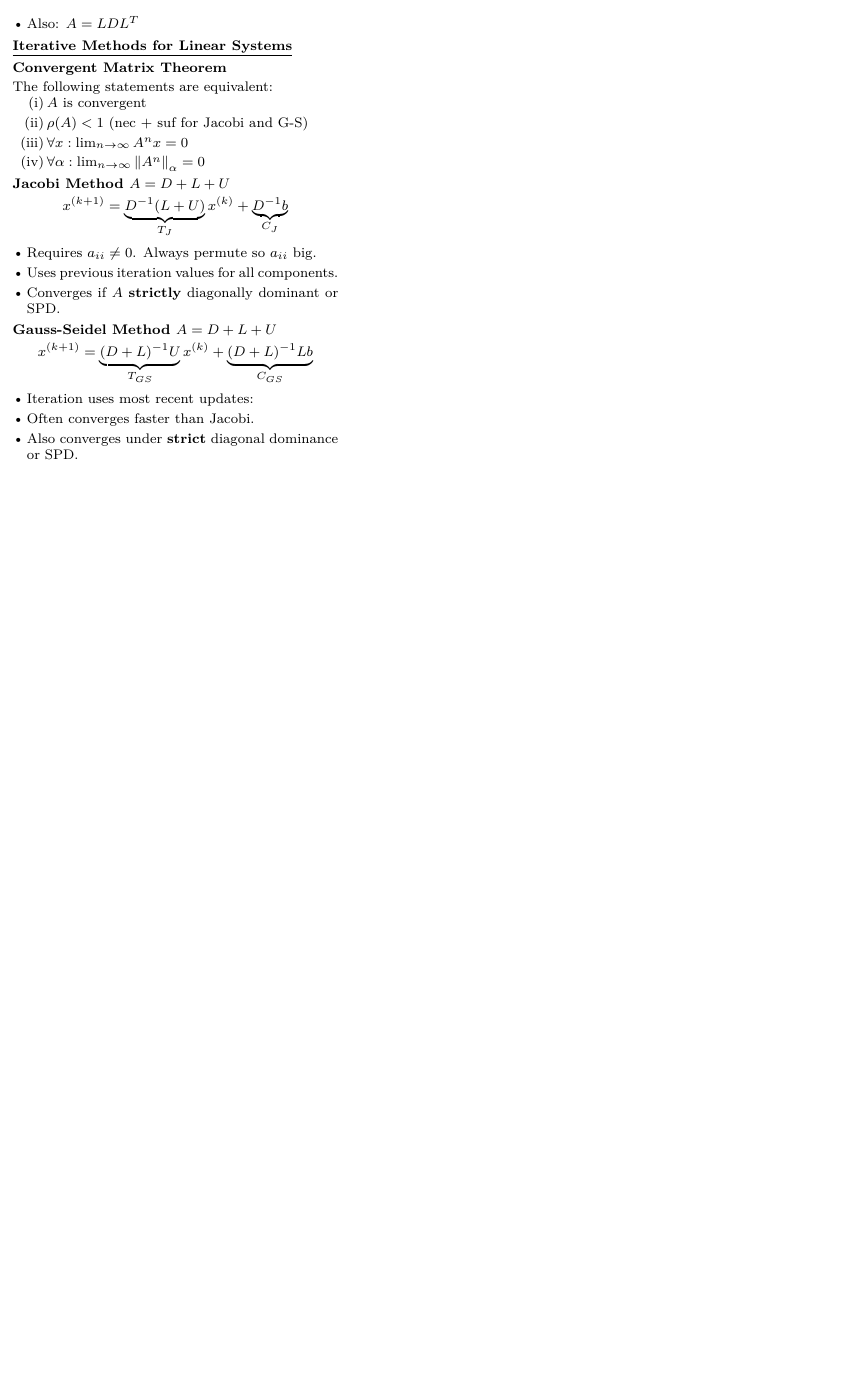
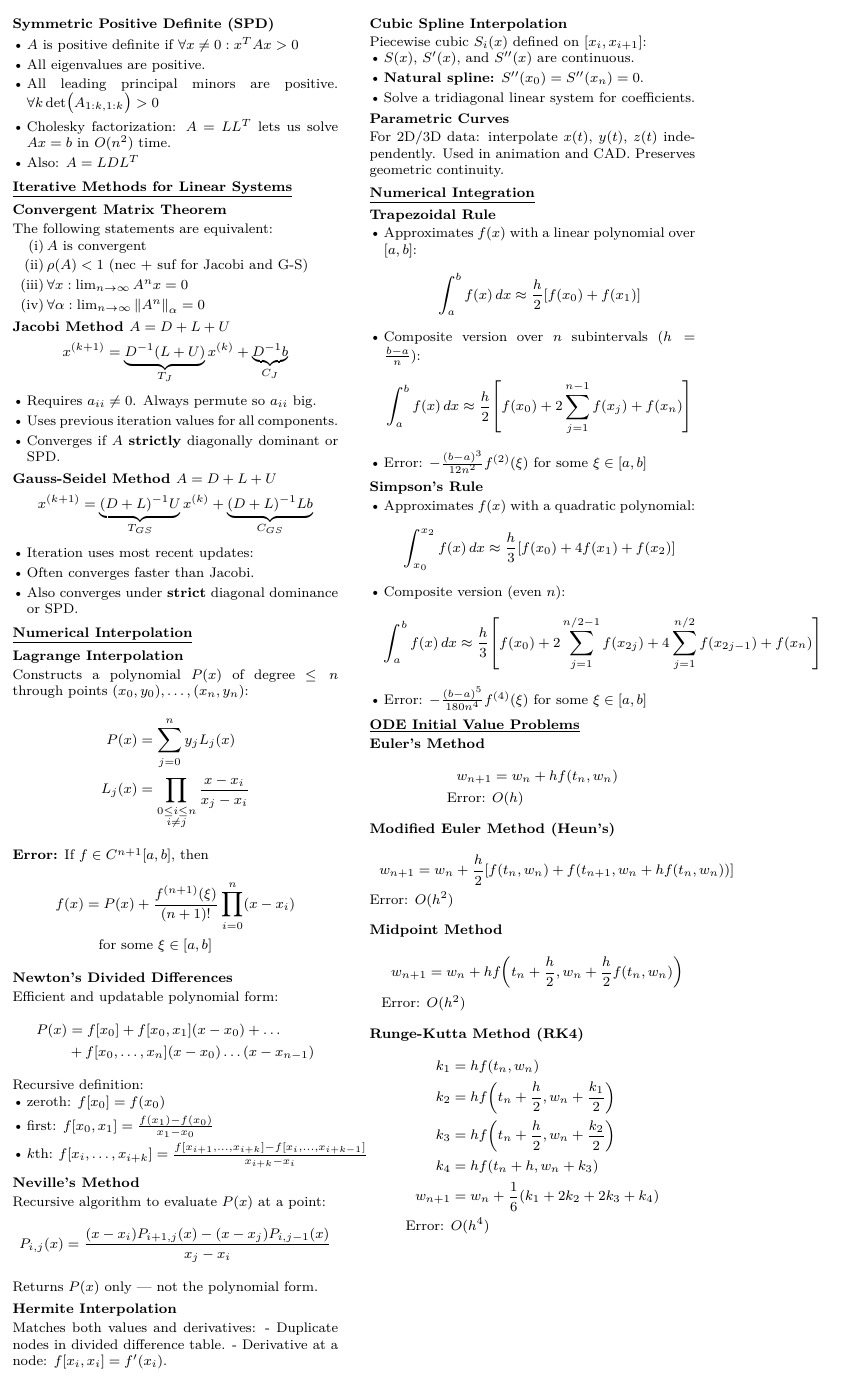
Before and after one commit to alexng353/SFU-MACM316, a LaTeX document (notes/Cheat Sheet (Final Revision).tex): page 2 of 2. Compiled offline with pdfLaTeX.

Commit message:
cheat sheet done

```diff
--- a/notes/Cheat Sheet (Final Revision).tex
+++ b/notes/Cheat Sheet (Final Revision).tex
@@ -143,3 +150,5 @@ itemsep=0.2\baselineskip, partopsep=0pt, topsep=0pt}
+  \normalsize
+  use the alt. form when $\abs{-b}$ is close to $+ \sqrt{b^2 - 4ac}$
 
   \section{Algorithms and Convergence}
   \begin{itemize}
@@ -466,6 +475,131 @@ itemsep=0.2\baselineskip, partopsep=0pt, topsep=0pt}
     \item Also converges under \textbf{strict} diagonal dominance or SPD.
   \end{itemize}
 
+  \section{Numerical Interpolation}
+
+  \subsection{Lagrange Interpolation}
+  Constructs a polynomial $P(x)$ of degree $\leq n$ through points $(x_0, y_0), \dots, (x_n, y_n)$:
+  \begin{align*}
+    P(x) &= \sum_{j=0}^n y_j L_j(x) \\
+    L_j(x) &= \prod_{\substack{0 \le i \le n \\ i \ne j}} \frac{x - x_i}{x_j - x_i}
+  \end{align*}
+
+  \textbf{Error:} If $f \in C^{n+1}[a, b]$, then
+  \begin{align*}
+    f(x) &= P(x) + \frac{f^{(n+1)}(\xi)}{(n+1)!} \prod_{i=0}^n (x - x_i)\\
+    &\quad \text{for some } \xi \in [a, b]
+  \end{align*}
+
+  \subsection{Newton's Divided Differences}
+  Efficient and updatable polynomial form:
+  \begin{align*}
+    P(x) &= f[x_0] + f[x_0,x_1](x - x_0) + \dots \\
+         &+ f[x_0,\dots,x_n](x - x_0)\dots(x - x_{n-1})
+  \end{align*}
+
+  Recursive definition:
+  \begin{itemize}
+  \item zeroth: $f[x_0] = f(x_0)$
+  \item first: $f[x_0,x_1] = \frac{f(x_1) - f(x_0)}{x_1 - x_0}$
+  \item $k$th:
+    $f[x_i, \dots, x_{i+k}] &= \frac{f[x_{i+1}, \dots, x_{i+k}] - f[x_i, \dots,
+    x_{i+k-1}]}{x_{i+k} - x_i}$
+
+    % $f[x_0,\dots,x_k] = \frac{f(x_{k+1},\dots,x_k) - f(x_0,\dots,x_{k-1})}{x_k - x_0}$
+  \end{itemize}
+
+
+  % \begin{align*}
+  %   f[x_i,x_{i+1}] &= \frac{f[x_{i+1}] - f[x_i]}{x_{i+1} - x_i} \\
+  % \end{align*}
+
+
+  \subsection{Neville's Method}
+  Recursive algorithm to evaluate $P(x)$ at a point:
+  \[
+    P_{i,j}(x) = \frac{(x - x_i) P_{i+1,j}(x) - (x - x_j) P_{i,j-1}(x)}{x_j - x_i}
+  \]
+  Returns $P(x)$ only — not the polynomial form.
+
+  \subsection{Hermite Interpolation}
+  Matches both values and derivatives:
+  - Duplicate nodes in divided difference table.
+  - Derivative at a node: $f[x_i, x_i] = f'(x_i)$.
+
+  \subsection{Cubic Spline Interpolation}
+  Piecewise cubic $S_i(x)$ defined on $[x_i, x_{i+1}]$:
+  \begin{itemize}
+    \item $S(x)$, $S'(x)$, and $S''(x)$ are continuous.
+    \item \textbf{Natural spline:} $S''(x_0) = S''(x_n) = 0$.
+    \item Solve a tridiagonal linear system for coefficients.
+  \end{itemize}
+
+  \subsection{Parametric Curves}
+  For 2D/3D data: interpolate $x(t)$, $y(t)$, $z(t)$ independently.
+  Used in animation and CAD. Preserves geometric continuity.
+
+  \section{Numerical Integration}
+
+  \subsection{Trapezoidal Rule}
+  \begin{itemize}
+    \item Approximates $f(x)$ with a linear polynomial over $[a,b]$:
+      \[
+        \int_a^b f(x)\,dx \approx \frac{h}{2} \qty[f(x_0) + f(x_1)]
+      \]
+    \item Composite version over $n$ subintervals ($h = \frac{b-a}{n}$):
+      \[
+        \int_a^b f(x)\,dx \approx \frac{h}{2} \qty[f(x_0) + 2 \sum_{j=1}^{n-1} f(x_j) + f(x_n)]
+      \]
+    \item Error: $-\frac{(b-a)^3}{12n^2}f^{(2)}(\xi)$ for some $\xi \in [a,b]$
+  \end{itemize}
+
+  \subsection{Simpson's Rule}
+  \begin{itemize}
+    \item Approximates $f(x)$ with a quadratic polynomial:
+      \[
+        \int_{x_0}^{x_2} f(x)\,dx \approx \frac{h}{3} \qty[f(x_0) + 4f(x_1) + f(x_2)]
+      \]
+    \item Composite version (even $n$):
+      \[
+        \int_a^b f(x)\,dx \approx \frac{h}{3} \qty[
+        f(x_0) +
+        2\sum_{j=1}^{n/2 - 1} f(x_{2j}) +
+        4\sum_{j=1}^{n/2} f(x_{2j - 1}) +
+        f(x_n)
+        ]
+      \]
+    \item Error: $-\frac{(b-a)^5}{180n^4}f^{(4)}(\xi)$ for some $\xi \in [a,b]$
+  \end{itemize}
+
+  \section{ODE Initial Value Problems}
+
+  \subsection{Euler's Method}
+  \begin{align*}
+    w_{n+1} &= w_n + h f(t_n, w_n) \\
+    \text{Error: } & O(h)
+  \end{align*}
+
+  \subsection{Modified Euler Method (Heun's)}
+  \begin{align*}
+    w_{n+1} &= w_n + \frac{h}{2} \qty[f(t_n, w_n) + f(t_{n+1}, w_n + h f(t_n, w_n))] \\
+    \text{Error: } & O(h^2)
+  \end{align*}
+
+  \subsection{Midpoint Method}
+  \begin{align*}
+    w_{n+1} &= w_n + h f\qty(t_n + \frac{h}{2}, w_n + \frac{h}{2} f(t_n, w_n)) \\
+    \text{Error: } & O(h^2)
+  \end{align*}
+
+  \subsection{Runge-Kutta Method (RK4)}
+  \begin{align*}
+    k_1 &= h f(t_n, w_n) \\
+    k_2 &= h f\qty(t_n + \frac{h}{2}, w_n + \frac{k_1}{2}) \\
+    k_3 &= h f\qty(t_n + \frac{h}{2}, w_n + \frac{k_2}{2}) \\
+    k_4 &= h f(t_n + h, w_n + k_3) \\
+    w_{n+1} &= w_n + \frac{1}{6}(k_1 + 2k_2 + 2k_3 + k_4) \\
+    \text{Error: } & O(h^4)
+  \end{align*}
 \end{multicols*}
 
 \end{document}
```
Also changed, not shown: notes/Cheat Sheet (Final Revision).pdf, notes/Cheat Sheet (Final Revision).tex (7 more changed lines).
